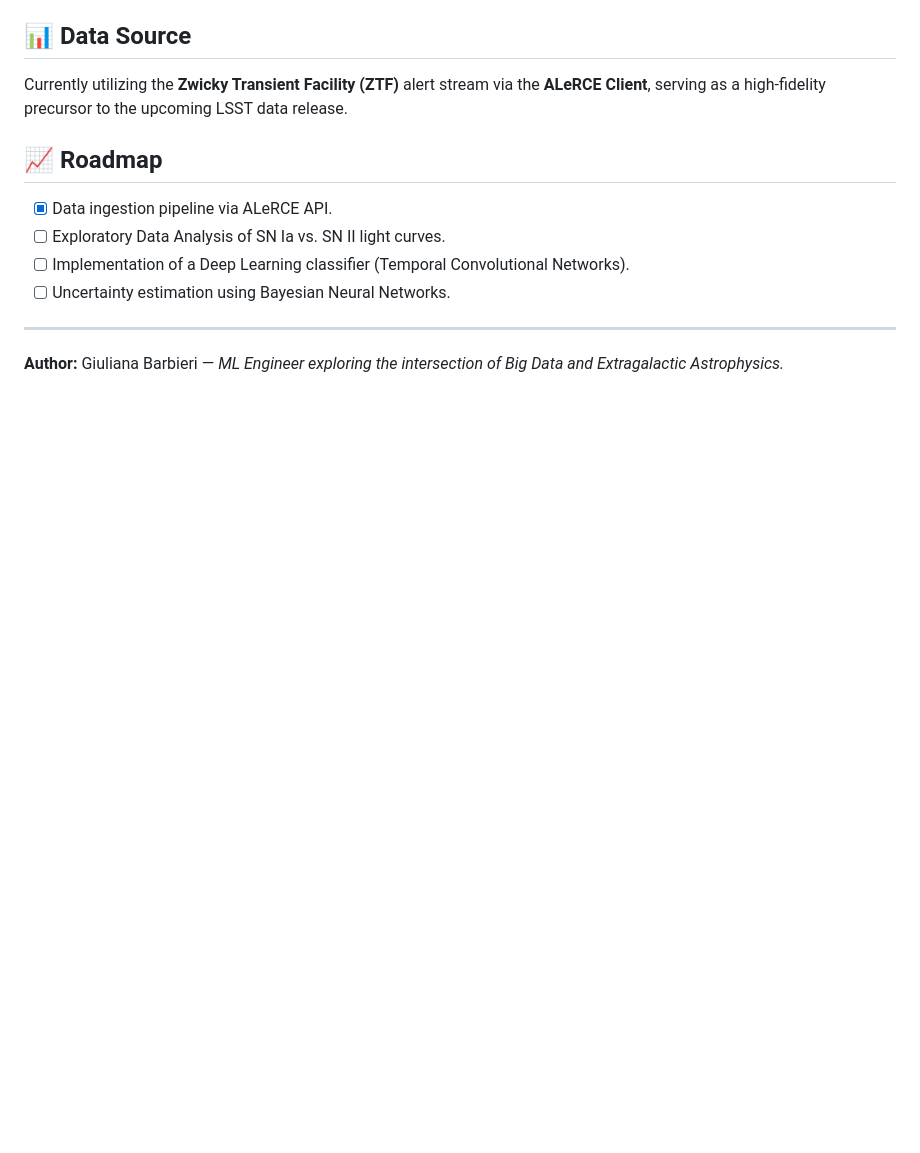
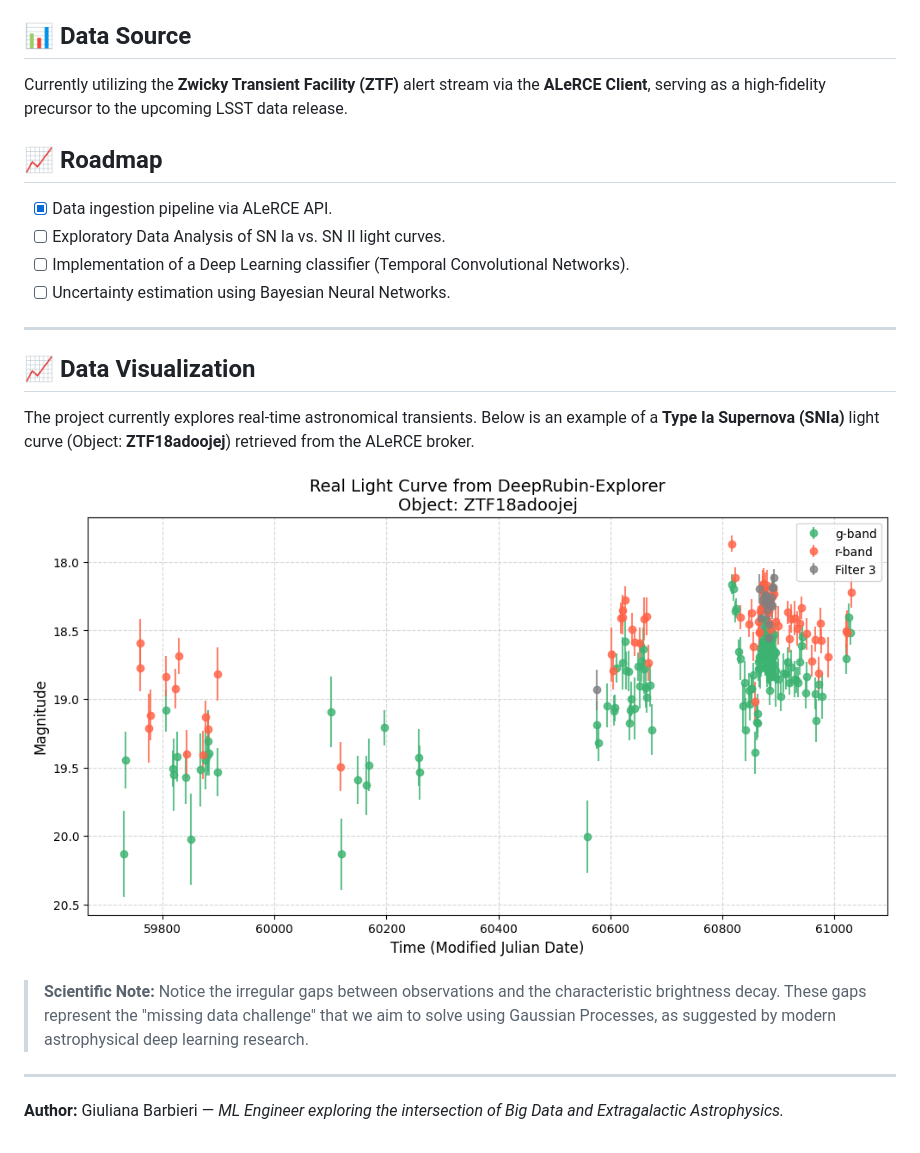
Before and after one commit to giulianabarbieri/DeepRubin-Explorer, a Markdown page: README.md, the part around the change. Rendered like a GitHub page; pictures changed too: assets/light_curve_sample.png (added); blank space fills up the shorter version.

Commit message:
adding a visualization to readme

```diff
--- a/README.md
+++ b/README.md
@@ -41,4 +41,14 @@ Currently utilizing the **Zwicky Transient Facility (ZTF)** alert stream via the
 - [ ] Uncertainty estimation using Bayesian Neural Networks.
 
 ---
+
+## 📈 Data Visualization
+
+The project currently explores real-time astronomical transients. Below is an example of a **Type Ia Supernova (SNIa)** light curve (Object: **ZTF18adoojej**) retrieved from the ALeRCE broker.
+
+![Light Curve Sample](assets/light_curve_sample.png)
+
+> **Scientific Note:** Notice the irregular gaps between observations and the characteristic brightness decay. These gaps represent the "missing data challenge" that we aim to solve using Gaussian Processes, as suggested by modern astrophysical deep learning research.
+
+---
 **Author:** Giuliana Barbieri — *ML Engineer exploring the intersection of Big Data and Extragalactic Astrophysics.*
```
